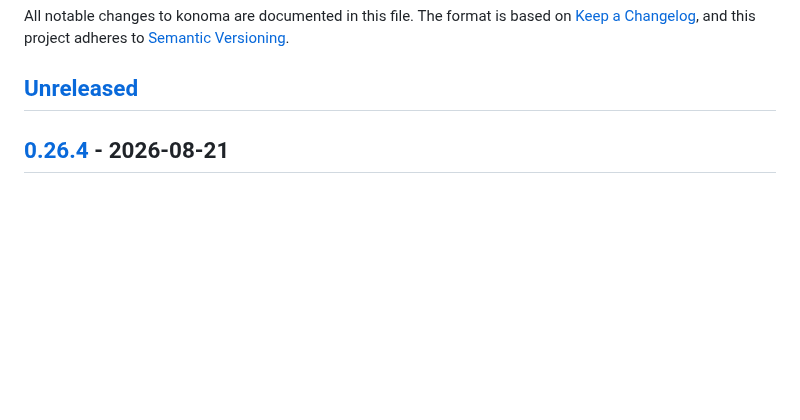
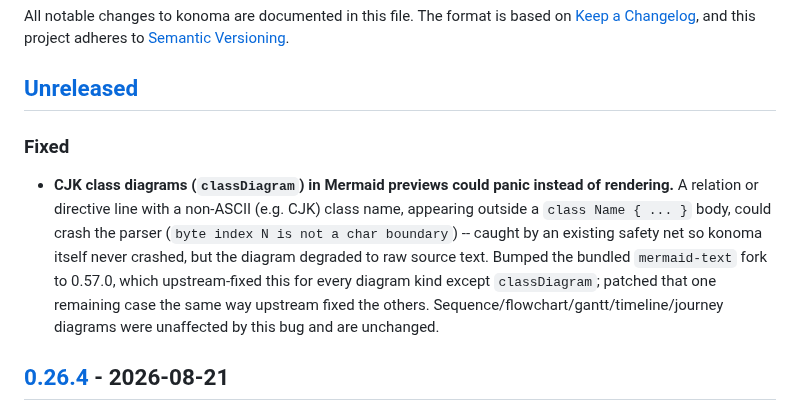
Before and after one commit to LESIM-Co-Ltd/konoma, a Markdown page: CHANGELOG.md, the part around the change. Drawn GitHub-style; blank space fills up the shorter version.

Commit message:
docs(changelog): note the CJK classDiagram fix under Unreleased
The mermaid-text 0.57.0 bump (previous commit) fixes a user-visible bug
(CJK class diagrams degrading to raw text instead of rendering) --
worth surfacing in the changelog, unlike the other dependency bumps in
this session which have no observable effect for users.

```diff
--- a/CHANGELOG.md
+++ b/CHANGELOG.md
@@ -5,6 +5,16 @@ All notable changes to konoma are documented in this file. The format is based o
 [Semantic Versioning](https://semver.org/spec/v2.0.0.html).
 
 ## [Unreleased]
+
+### Fixed
+- **CJK class diagrams (`classDiagram`) in Mermaid previews could panic instead of rendering.**
+  A relation or directive line with a non-ASCII (e.g. CJK) class name, appearing outside a
+  `class Name { ... }` body, could crash the parser (`byte index N is not a char boundary`) --
+  caught by an existing safety net so konoma itself never crashed, but the diagram degraded to
+  raw source text. Bumped the bundled `mermaid-text` fork to 0.57.0, which upstream-fixed this
+  for every diagram kind except `classDiagram`; patched that one remaining case the same way
+  upstream fixed the others. Sequence/flowchart/gantt/timeline/journey diagrams were unaffected
+  by this bug and are unchanged.
 
 ## [0.26.4] - 2026-08-21
 
```
